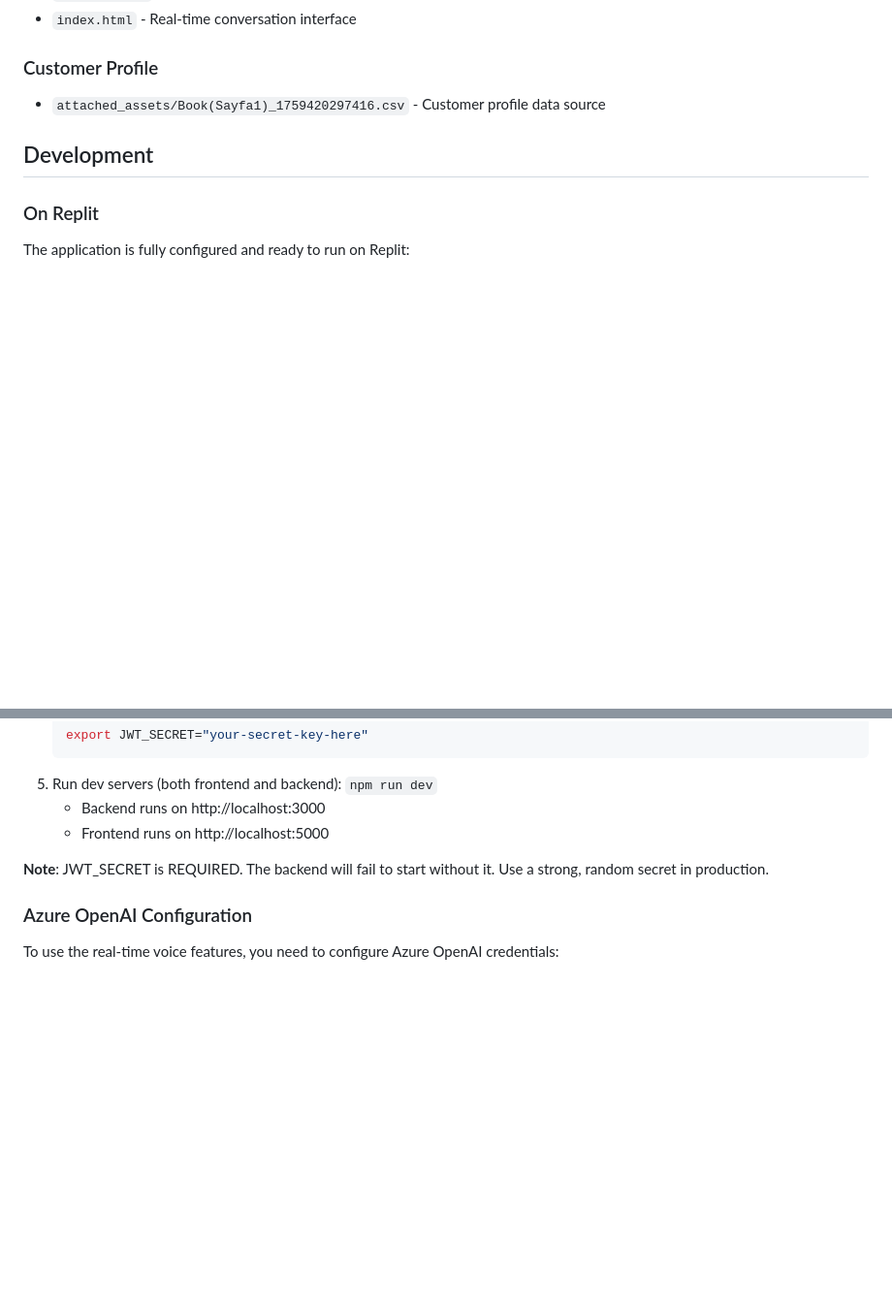
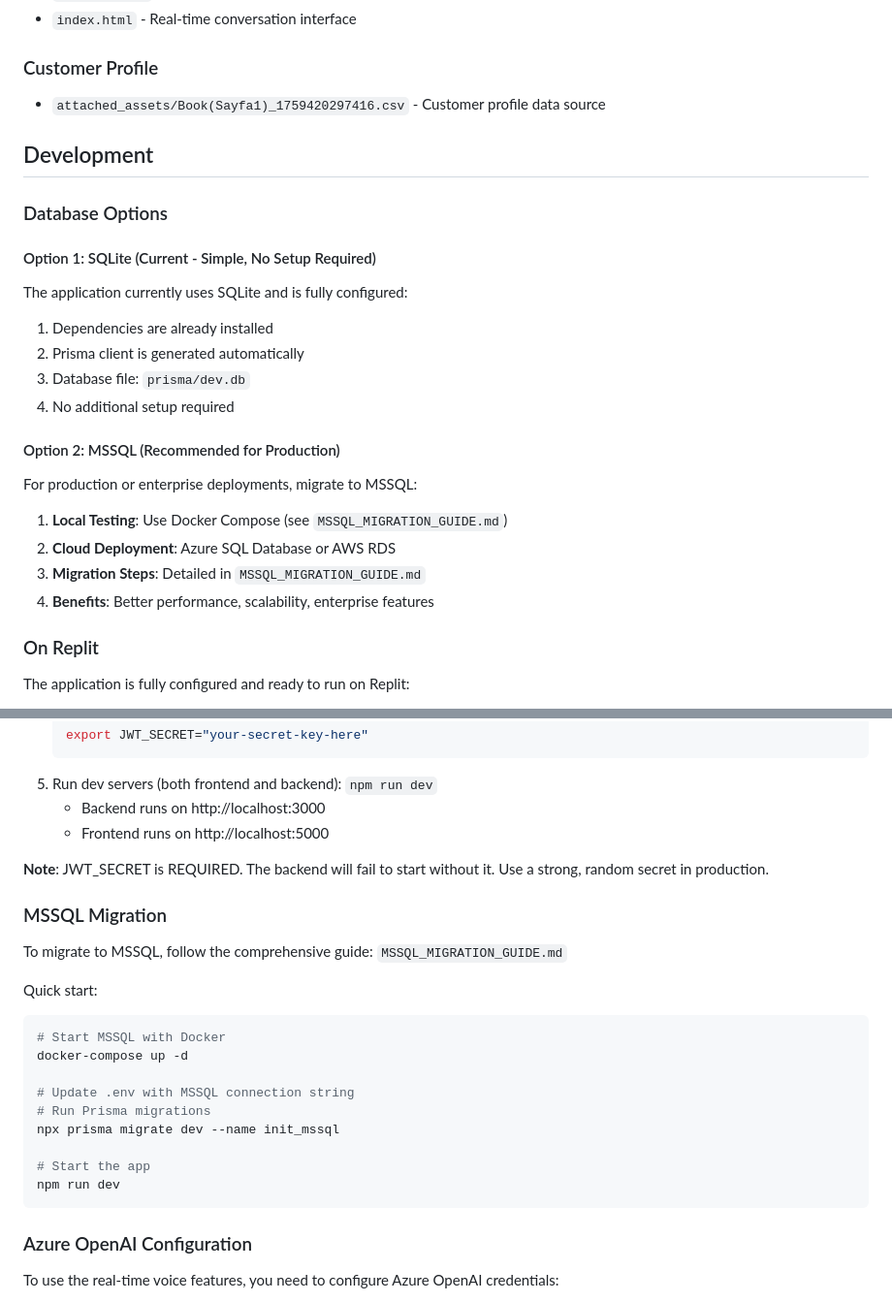
Before and after one commit to Talha-Bicak/salescoach-dev-repo, a Markdown page: replit.md, 2 parts joined by grey strips. Shown at 97% size. GitHub-like rendering; blank space fills up the shorter version.

````diff
--- a/replit.md
+++ b/replit.md
@@ -62,6 +110,22 @@ This is a comprehensive sales training platform using Azure OpenAI's Realtime AP
 
 ## Development
 
+### Database Options
+
+#### Option 1: SQLite (Current - Simple, No Setup Required)
+The application currently uses SQLite and is fully configured:
+1. Dependencies are already installed
+2. Prisma client is generated automatically
+3. Database file: `prisma/dev.db`
+4. No additional setup required
+
+#### Option 2: MSSQL (Recommended for Production)
+For production or enterprise deployments, migrate to MSSQL:
+1. **Local Testing**: Use Docker Compose (see `MSSQL_MIGRATION_GUIDE.md`)
+2. **Cloud Deployment**: Azure SQL Database or AWS RDS
+3. **Migration Steps**: Detailed in `MSSQL_MIGRATION_GUIDE.md`
+4. **Benefits**: Better performance, scalability, enterprise features
+
 ### On Replit
 The application is fully configured and ready to run on Replit:
 1. Dependencies are already installed
@@ -85,6 +149,22 @@ The application is fully configured and ready to run on Replit:
    - Frontend runs on http://localhost:5000
 
 **Note**: JWT_SECRET is REQUIRED. The backend will fail to start without it. Use a strong, random secret in production.
+
+### MSSQL Migration
+To migrate to MSSQL, follow the comprehensive guide: `MSSQL_MIGRATION_GUIDE.md`
+
+Quick start:
+```bash
+# Start MSSQL with Docker
+docker-compose up -d
+
+# Update .env with MSSQL connection string
+# Run Prisma migrations
+npx prisma migrate dev --name init_mssql
+
+# Start the app
+npm run dev
+```
 
 ### Azure OpenAI Configuration
 To use the real-time voice features, you need to configure Azure OpenAI credentials:
````
Also changed, not shown: other parts of replit.md (+49 -1 lines).
